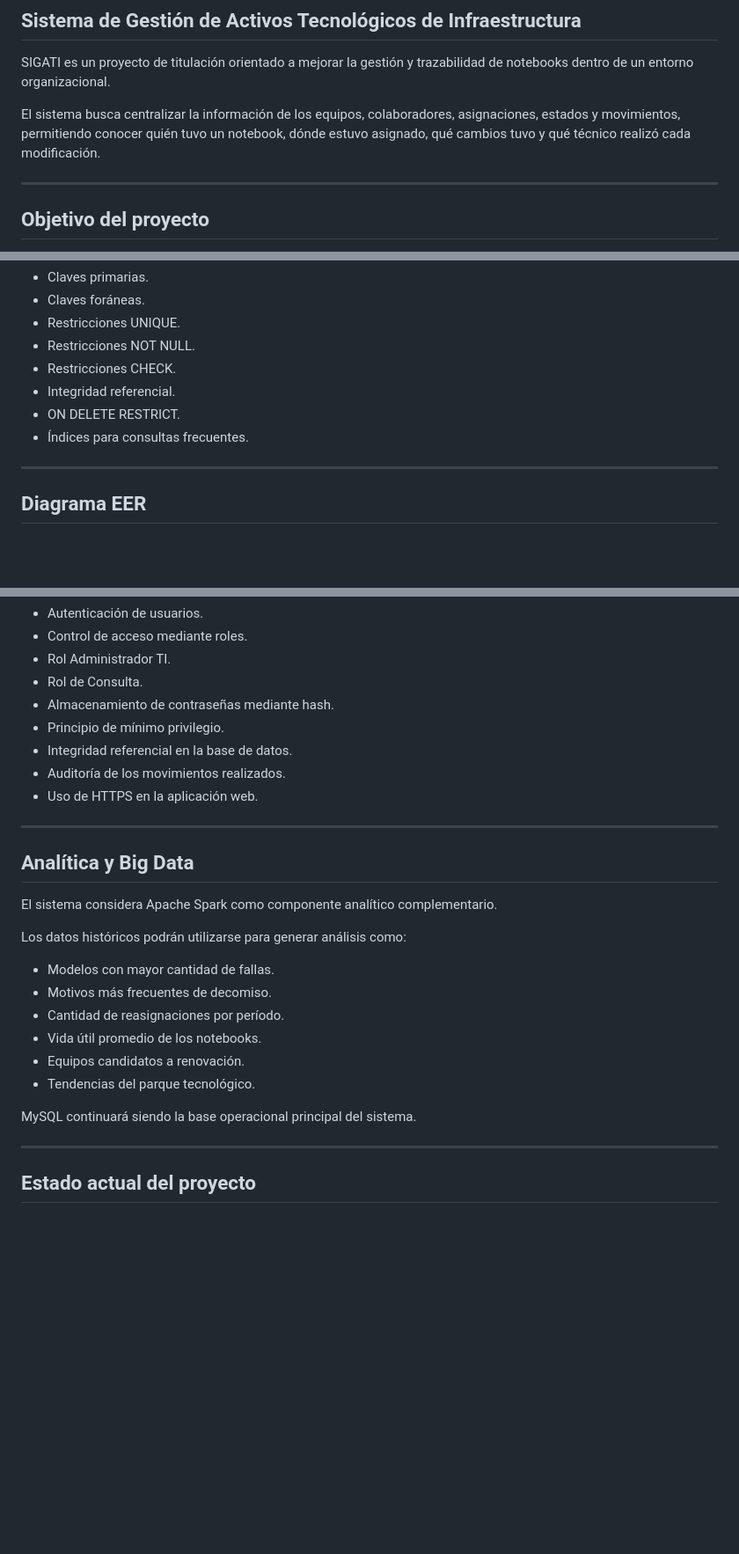
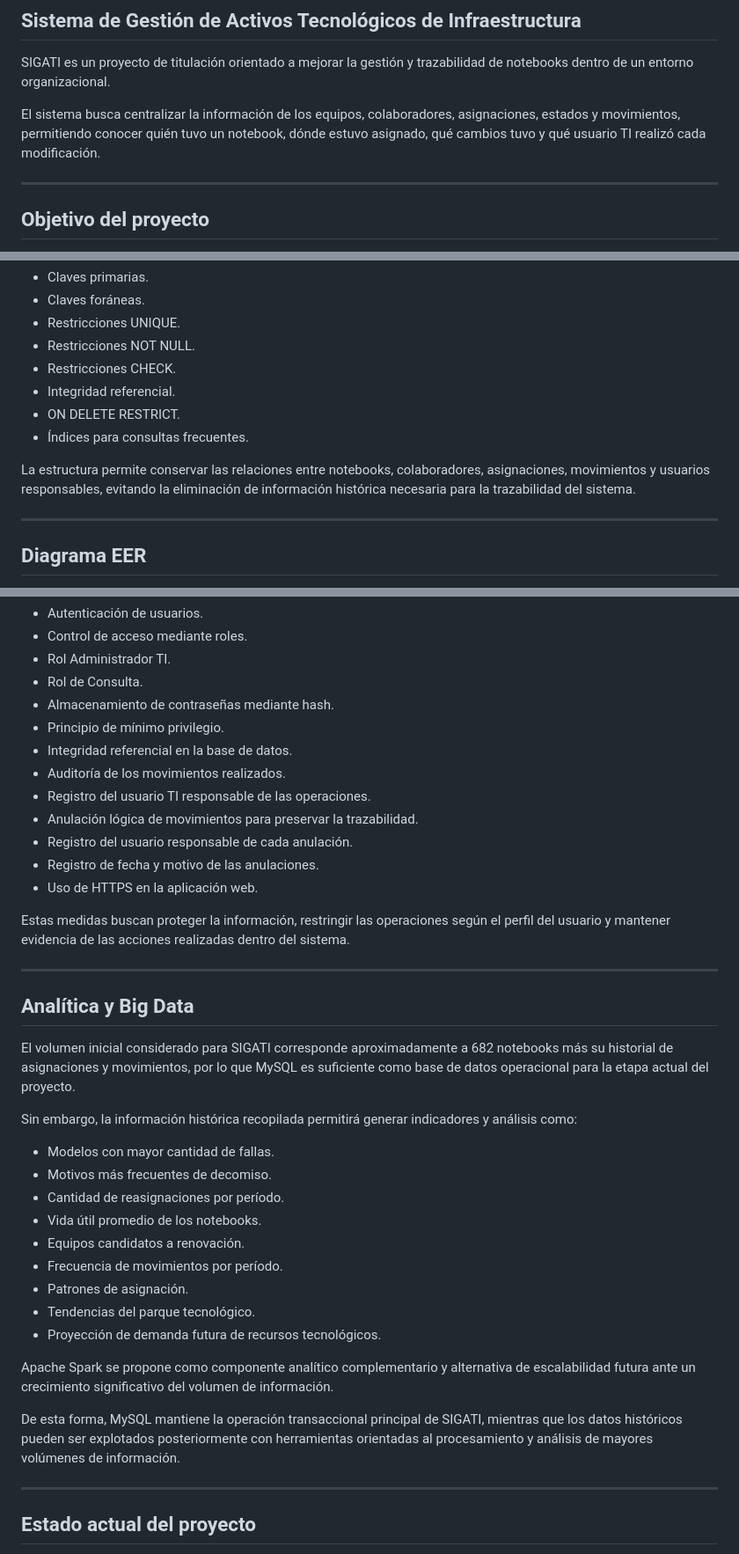
Before and after one commit to bermuddc/SIGATI, a Markdown page: README.md, 3 parts joined by grey strips. Shown at 88% size. GitHub-like rendering; blank space fills up the shorter version.

Commit message:
Actualizar documentación de SIGATI

```diff
--- a/README.md
+++ b/README.md
@@ -4,7 +4,7 @@
 
 SIGATI es un proyecto de titulación orientado a mejorar la gestión y trazabilidad de notebooks dentro de un entorno organizacional.
 
-El sistema busca centralizar la información de los equipos, colaboradores, asignaciones, estados y movimientos, permitiendo conocer quién tuvo un notebook, dónde estuvo asignado, qué cambios tuvo y qué técnico realizó cada modificación.
+El sistema busca centralizar la información de los equipos, colaboradores, asignaciones, estados y movimientos, permitiendo conocer quién tuvo un notebook, dónde estuvo asignado, qué cambios tuvo y qué usuario TI realizó cada modificación.
 
 ---
 
@@ -91,6 +95,8 @@ Se aplican:
 - ON DELETE RESTRICT.
 - Índices para consultas frecuentes.
 
+La estructura permite conservar las relaciones entre notebooks, colaboradores, asignaciones, movimientos y usuarios responsables, evitando la eliminación de información histórica necesaria para la trazabilidad del sistema.
+
 ---
 
 ## Diagrama EER
@@ -133,24 +207,35 @@ SIGATI considera las siguientes medidas:
 - Principio de mínimo privilegio.
 - Integridad referencial en la base de datos.
 - Auditoría de los movimientos realizados.
+- Registro del usuario TI responsable de las operaciones.
+- Anulación lógica de movimientos para preservar la trazabilidad.
+- Registro del usuario responsable de cada anulación.
+- Registro de fecha y motivo de las anulaciones.
 - Uso de HTTPS en la aplicación web.
+
+Estas medidas buscan proteger la información, restringir las operaciones según el perfil del usuario y mantener evidencia de las acciones realizadas dentro del sistema.
 
 ---
 
 ## Analítica y Big Data
 
-El sistema considera Apache Spark como componente analítico complementario.
+El volumen inicial considerado para SIGATI corresponde aproximadamente a 682 notebooks más su historial de asignaciones y movimientos, por lo que MySQL es suficiente como base de datos operacional para la etapa actual del proyecto.
 
-Los datos históricos podrán utilizarse para generar análisis como:
+Sin embargo, la información histórica recopilada permitirá generar indicadores y análisis como:
 
 - Modelos con mayor cantidad de fallas.
 - Motivos más frecuentes de decomiso.
 - Cantidad de reasignaciones por período.
 - Vida útil promedio de los notebooks.
 - Equipos candidatos a renovación.
+- Frecuencia de movimientos por período.
+- Patrones de asignación.
 - Tendencias del parque tecnológico.
+- Proyección de demanda futura de recursos tecnológicos.
 
-MySQL continuará siendo la base operacional principal del sistema.
+Apache Spark se propone como componente analítico complementario y alternativa de escalabilidad futura ante un crecimiento significativo del volumen de información.
+
+De esta forma, MySQL mantiene la operación transaccional principal de SIGATI, mientras que los datos históricos pueden ser explotados posteriormente con herramientas orientadas al procesamiento y análisis de mayores volúmenes de información.
 
 ---
 
```
Also changed, not shown: other parts of README.md (+93 -6 lines).
